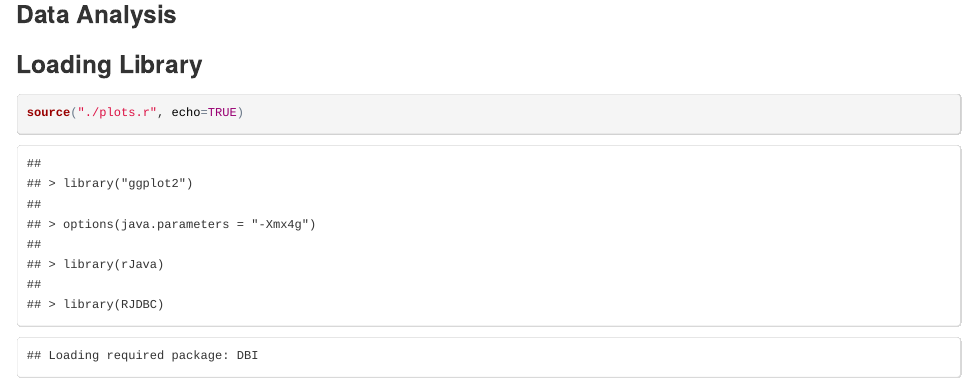
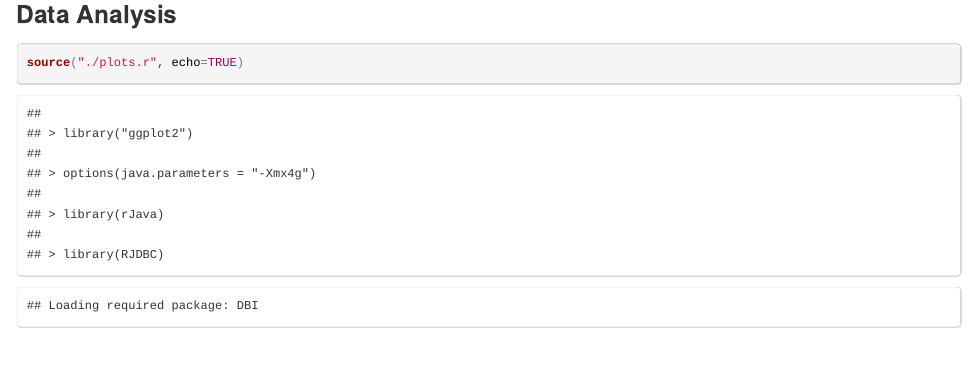
Before and after one commit to hphamnk/ggplot, an R Markdown document (00Doc/output.Rmd): the page in a window 1100 px wide, from 1800 px down. The pictures show the output file 00Doc/output.html that the author committed with the source, opened offline.

Commit message:
update html

````diff
--- a/00Doc/output.Rmd
+++ b/00Doc/output.Rmd
@@ -23,7 +23,6 @@ sessionInfo()
 
 ###Data Analysis
 
-###Loading Library
 ```{r}
 source("./plots.r", echo=TRUE)
 ```
````
Also changed, not shown: 00Doc/output.html.
